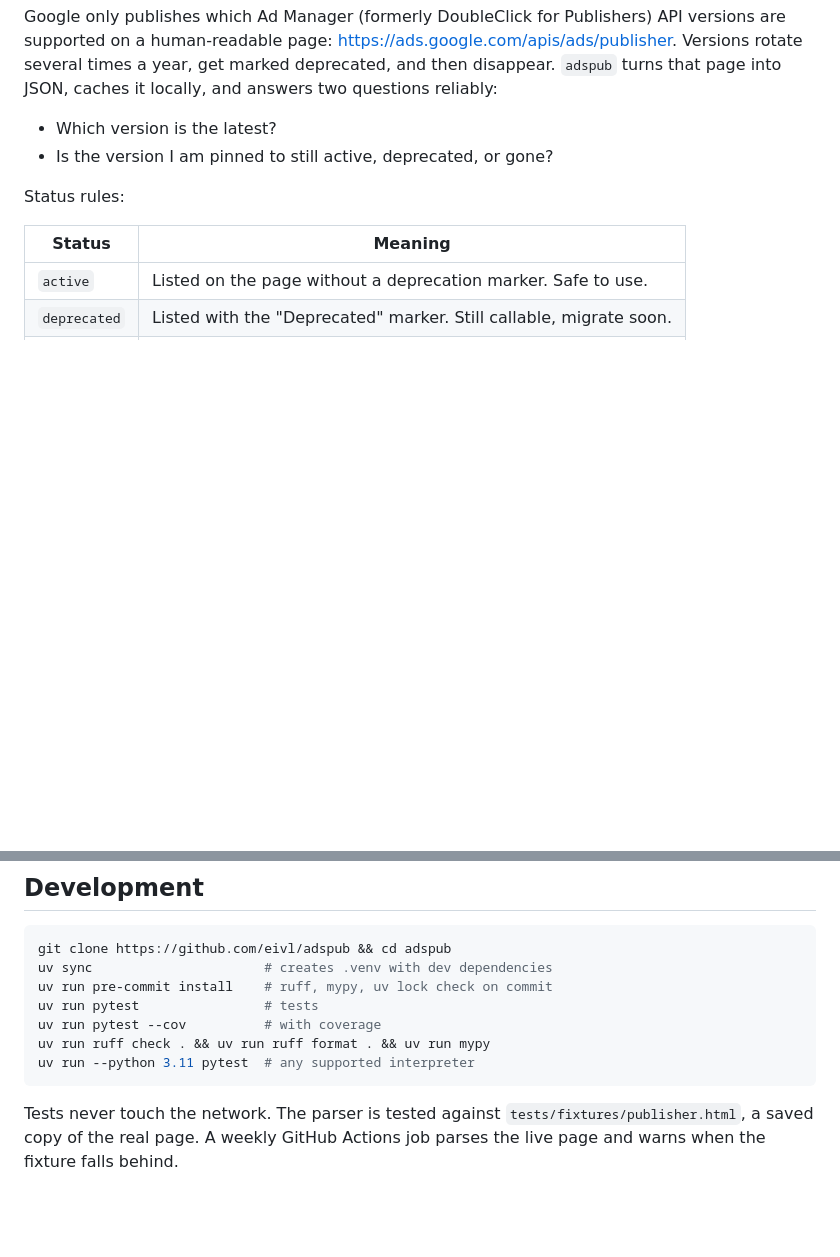
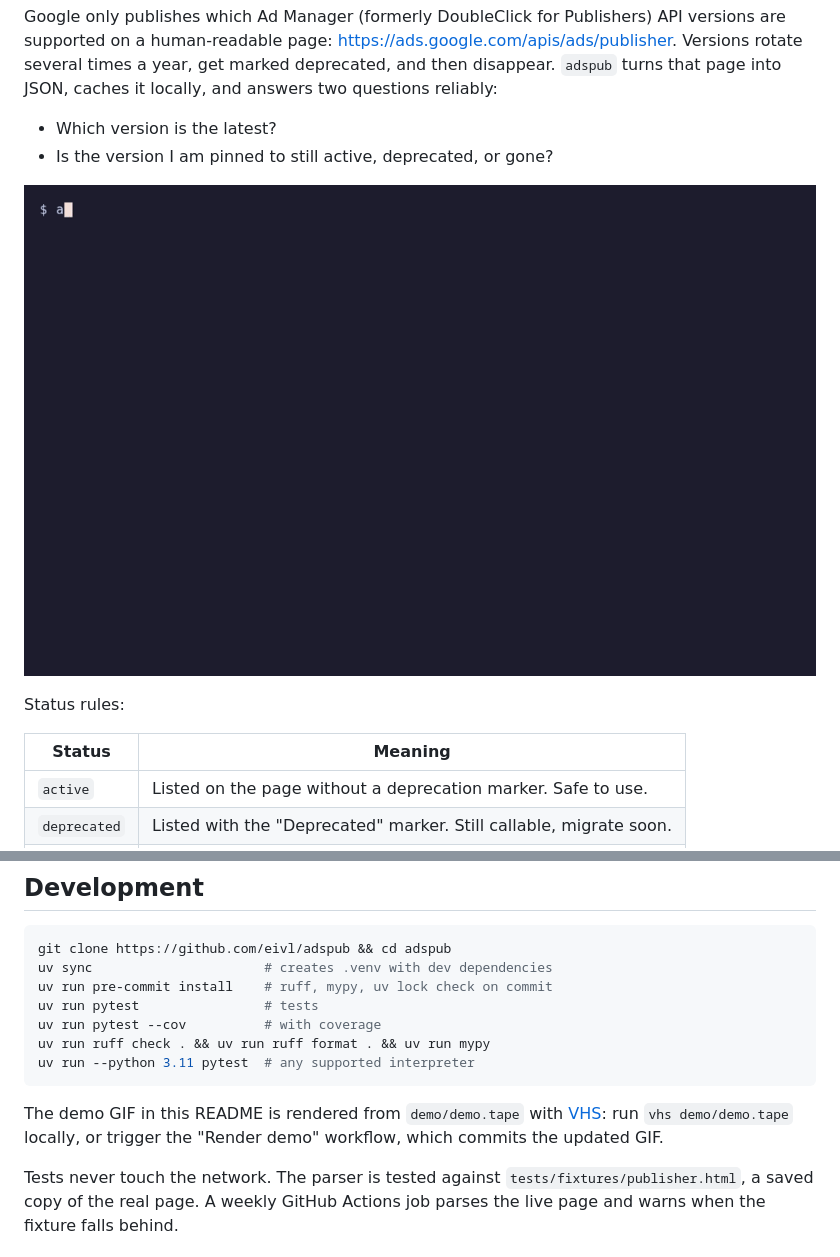
Before and after one commit to eivl/adspub, a Markdown page: README.md, 2 parts joined by grey strips. Rendered like a GitHub page; pictures changed too: demo/demo.gif (added); blank space fills up the shorter version.

Commit message:
Add VHS demo, badges and demo render workflow

````diff
--- a/README.md
+++ b/README.md
@@ -11,6 +16,8 @@ JSON, caches it locally, and answers two questions reliably:
 
 - Which version is the latest?
 - Is the version I am pinned to still active, deprecated, or gone?
+
+![adspub demo](https://raw.githubusercontent.com/eivl/adspub/main/demo/demo.gif)
 
 Status rules:
 
@@ -220,6 +227,10 @@ uv run ruff check . && uv run ruff format . && uv run mypy
 uv run --python 3.11 pytest  # any supported interpreter
 ```
 
+The demo GIF in this README is rendered from `demo/demo.tape` with
+[VHS](https://github.com/charmbracelet/vhs): run `vhs demo/demo.tape` locally, or
+trigger the "Render demo" workflow, which commits the updated GIF.
+
 Tests never touch the network. The parser is tested against
 `tests/fixtures/publisher.html`, a saved copy of the real page. A weekly GitHub
 Actions job parses the live page and warns when the fixture falls behind.
````
Also changed, not shown: other parts of README.md (+5 -0 lines), 3 other files.
